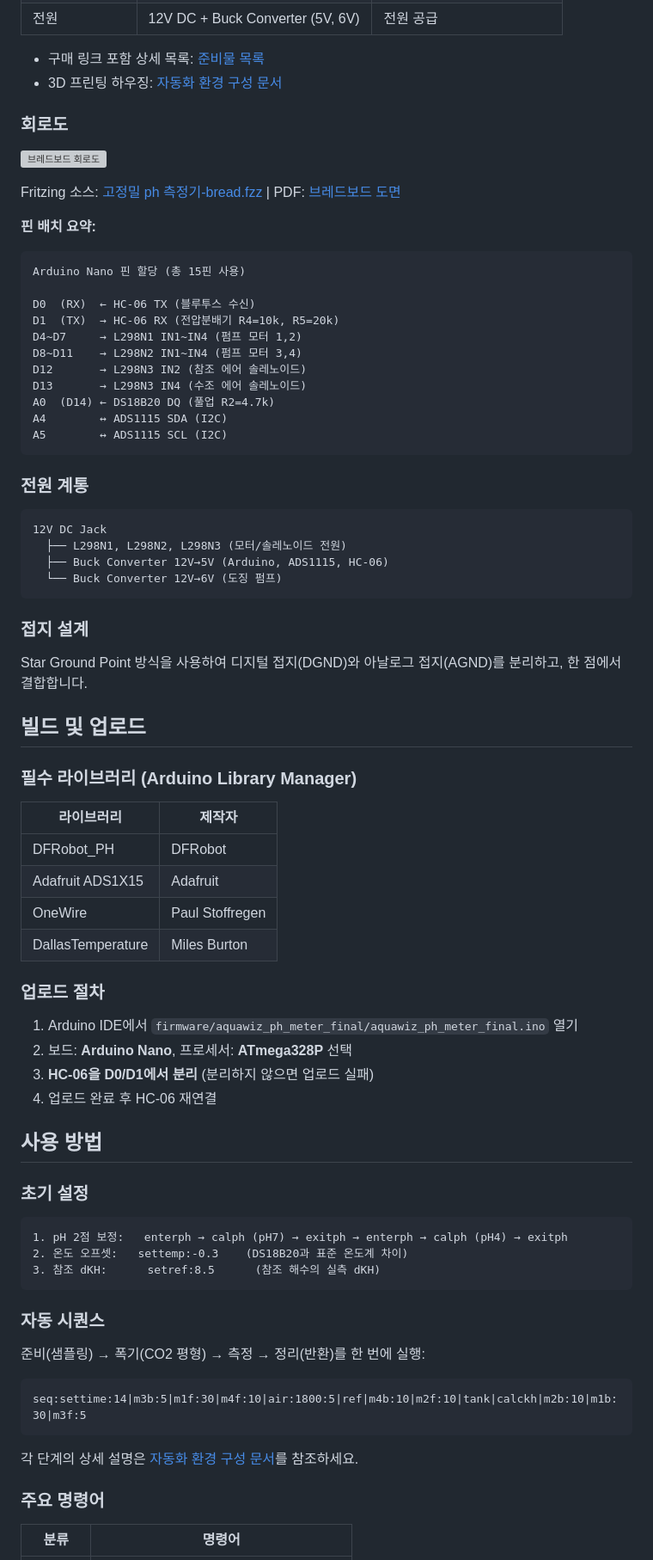
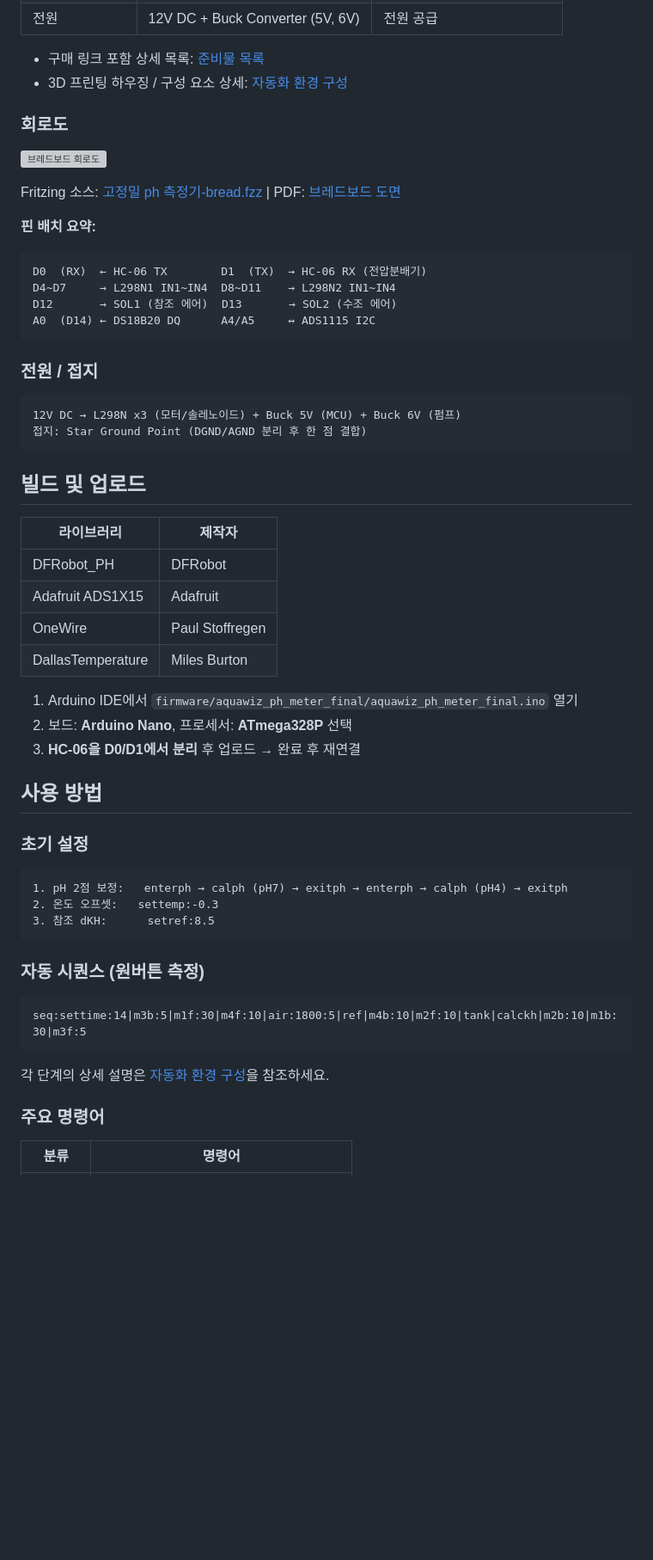
Before and after one commit to taeseokyi/reefkeeper, a Markdown page: README.md, the part around one of its changes. Shown at 86% size. Rendered like a GitHub page; blank space fills up the shorter version; grey boxes are pictures that could not be loaded.

````diff
--- a/README.md
+++ b/README.md
@@ -32,7 +49,7 @@ DeltaPH = pH_ref - pH_tank
 | 전원 | 12V DC + Buck Converter (5V, 6V) | 전원 공급 |
 
 - 구매 링크 포함 상세 목록: [준비물 목록](docs/parts-list.md)
-- 3D 프린팅 하우징: [자동화 환경 구성 문서](docs/system-setup.md#하우징-3d-프린팅)
+- 3D 프린팅 하우징 / 구성 요소 상세: [자동화 환경 구성](docs/system-setup.md)
 
 ### 회로도
 
@@ -43,35 +60,20 @@ Fritzing 소스: <a href="hardware/fritzing/고정밀%20ph%20측정기-bread.fzz
 **핀 배치 요약:**
 
 ```
-Arduino Nano 핀 할당 (총 15핀 사용)
-
-D0  (RX)  ← HC-06 TX (블루투스 수신)
-D1  (TX)  → HC-06 RX (전압분배기 R4=10k, R5=20k)
-D4~D7     → L298N1 IN1~IN4 (펌프 모터 1,2)
-D8~D11    → L298N2 IN1~IN4 (펌프 모터 3,4)
-D12       → L298N3 IN2 (참조 에어 솔레노이드)
-D13       → L298N3 IN4 (수조 에어 솔레노이드)
-A0  (D14) ← DS18B20 DQ (풀업 R2=4.7k)
-A4        ↔ ADS1115 SDA (I2C)
-A5        ↔ ADS1115 SCL (I2C)
+D0  (RX)  ← HC-06 TX        D1  (TX)  → HC-06 RX (전압분배기)
+D4~D7     → L298N1 IN1~IN4  D8~D11    → L298N2 IN1~IN4
+D12       → SOL1 (참조 에어)  D13       → SOL2 (수조 에어)
+A0  (D14) ← DS18B20 DQ      A4/A5     ↔ ADS1115 I2C
 ```
 
-### 전원 계통
+### 전원 / 접지
 
 ```
-12V DC Jack
-  ├── L298N1, L298N2, L298N3 (모터/솔레노이드 전원)
-  ├── Buck Converter 12V→5V (Arduino, ADS1115, HC-06)
-  └── Buck Converter 12V→6V (도징 펌프)
+12V DC → L298N x3 (모터/솔레노이드) + Buck 5V (MCU) + Buck 6V (펌프)
+접지: Star Ground Point (DGND/AGND 분리 후 한 점 결합)
 ```
 
-### 접지 설계
-
-Star Ground Point 방식을 사용하여 디지털 접지(DGND)와 아날로그 접지(AGND)를 분리하고, 한 점에서 결합합니다.
-
 ## 빌드 및 업로드
-
-### 필수 라이브러리 (Arduino Library Manager)
 
 | 라이브러리 | 제작자 |
 |------------|--------|
@@ -80,12 +82,9 @@ Star Ground Point 방식을 사용하여 디지털 접지(DGND)와 아날로그
 | OneWire | Paul Stoffregen |
 | DallasTemperature | Miles Burton |
 
-### 업로드 절차
-
 1. Arduino IDE에서 `firmware/aquawiz_ph_meter_final/aquawiz_ph_meter_final.ino` 열기
 2. 보드: **Arduino Nano**, 프로세서: **ATmega328P** 선택
-3. **HC-06을 D0/D1에서 분리** (분리하지 않으면 업로드 실패)
-4. 업로드 완료 후 HC-06 재연결
+3. **HC-06을 D0/D1에서 분리** 후 업로드 → 완료 후 재연결
 
 ## 사용 방법
 
@@ -93,19 +92,17 @@ Star Ground Point 방식을 사용하여 디지털 접지(DGND)와 아날로그
 
 ```
 1. pH 2점 보정:   enterph → calph (pH7) → exitph → enterph → calph (pH4) → exitph
-2. 온도 오프셋:   settemp:-0.3    (DS18B20과 표준 온도계 차이)
-3. 참조 dKH:      setref:8.5      (참조 해수의 실측 dKH)
+2. 온도 오프셋:   settemp:-0.3
+3. 참조 dKH:      setref:8.5
 ```
 
-### 자동 시퀀스
-
-준비(샘플링) → 폭기(CO2 평형) → 측정 → 정리(반환)를 한 번에 실행:
+### 자동 시퀀스 (원버튼 측정)
 
 ```
 seq:settime:14|m3b:5|m1f:30|m4f:10|air:1800:5|ref|m4b:10|m2f:10|tank|calckh|m2b:10|m1b:30|m3f:5
 ```
 
-각 단계의 상세 설명은 [자동화 환경 구성 문서](docs/system-setup.md#자동-측정-시퀀스)를 참조하세요.
+각 단계의 상세 설명은 [자동화 환경 구성](docs/system-setup.md#자동-측정-시퀀스)을 참조하세요.
 
 ### 주요 명령어
 
````
Also changed, not shown: other parts of README.md (+33 -27 lines).
